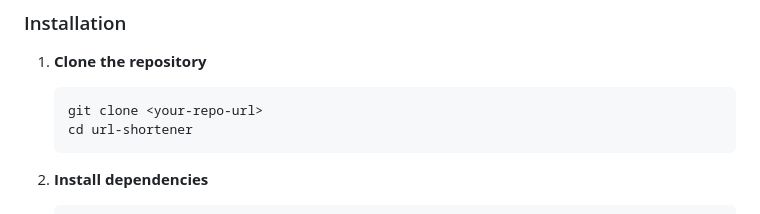
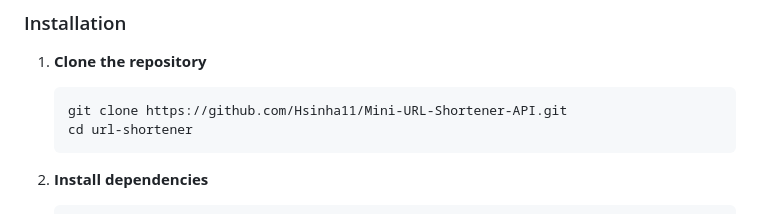
Before and after one commit to Hsinha11/-Mini-URL-Shortener-API, a Markdown page: README.md, the part around the change. Rendered like a GitHub page.

````diff
--- a/README.md
+++ b/README.md
@@ -28,7 +28,7 @@ A modern, user-friendly URL shortener built with Node.js, Express, and PostgreSQ
 
 1. **Clone the repository**
    ```bash
-   git clone <your-repo-url>
+   git clone https://github.com/Hsinha11/Mini-URL-Shortener-API.git
    cd url-shortener
    ```
 
````
